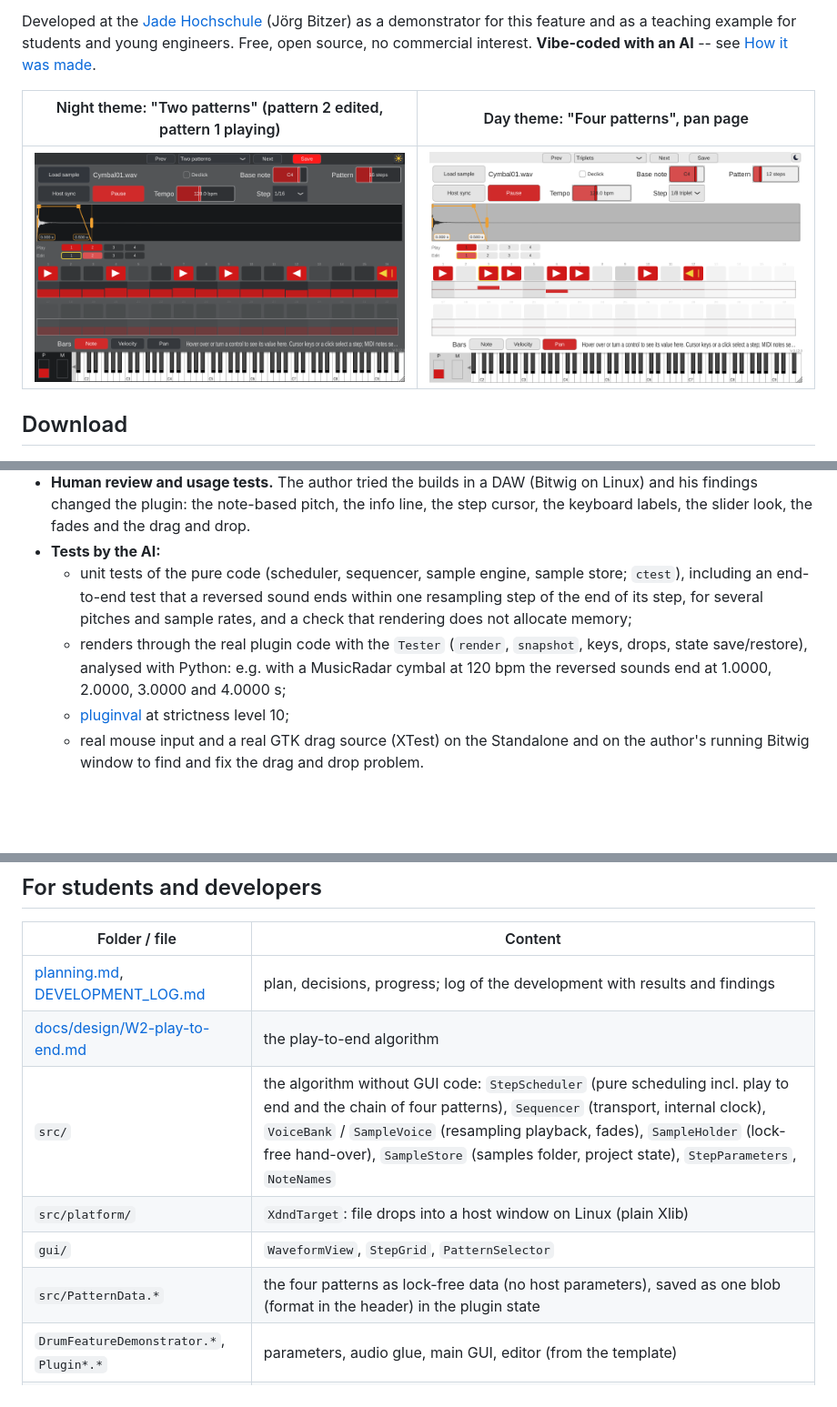
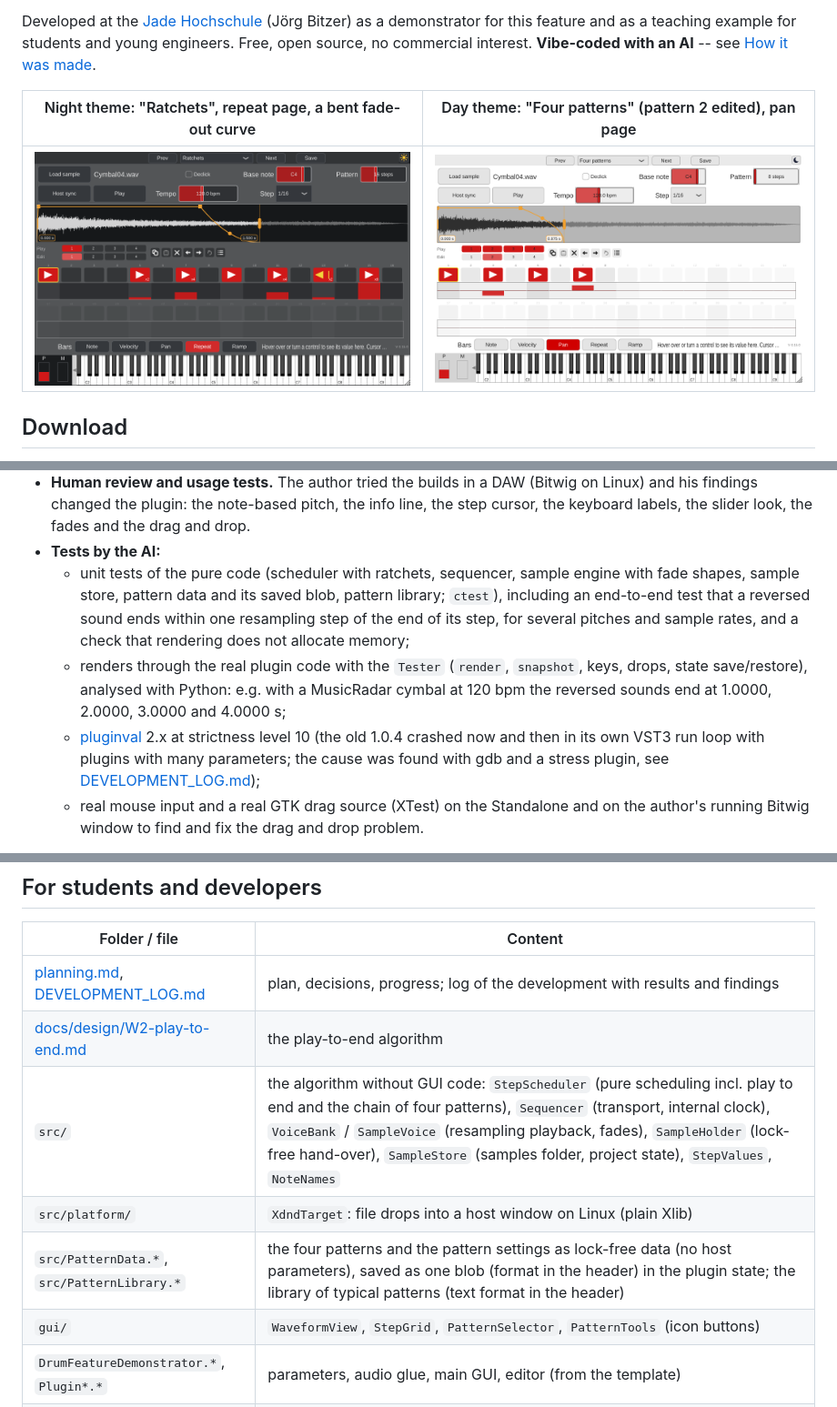
Before and after one commit to JoergBitzer/DrumFeatureDemonstrator, a Markdown page: README.md, 3 parts joined by grey strips. Shown at 91% size. Drawn GitHub-style; pictures changed too: docs/img/drumfeature_day.png, docs/img/drumfeature_night.png; blank space fills up the shorter version.

Commit message:
Release 0.15.0 material: new screenshots, README, manual (PDF rebuilt), ReadMeFirst, release notes
Co-Authored-By: Claude Sonnet 5.5 <noreply@anthropic.com>

```diff
--- a/README.md
+++ b/README.md
@@ -10,7 +10,7 @@ Developed at the [Jade Hochschule](https://www.kvraudio.com/developer/jade-hochs
 engineers. Free, open source, no commercial interest. **Vibe-coded with an AI** -- see
 [How it was made](#how-it-was-made).
 
-| Night theme: "Two patterns" (pattern 2 edited, pattern 1 playing) | Day theme: "Four patterns", pan page |
+| Night theme: "Ratchets", repeat page, a bent fade-out curve | Day theme: "Four patterns" (pattern 2 edited), pan page |
 |---|---|
 | ![DrumFeatureDemonstrator, night theme](docs/img/drumfeature_night.png) | ![DrumFeatureDemonstrator, day theme](docs/img/drumfeature_day.png) |
 
@@ -102,13 +102,15 @@ To be honest: DrumFeatureDemonstrator is **vibe-coded**. The code was written by
   changed the plugin: the note-based pitch, the info line, the step cursor, the keyboard labels, the slider look,
   the fades and the drag and drop.
 - **Tests by the AI:**
-  - unit tests of the pure code (scheduler, sequencer, sample engine, sample store; `ctest`), including an
+  - unit tests of the pure code (scheduler with ratchets, sequencer, sample engine with fade shapes, sample store, pattern data and
+    its saved blob, pattern library; `ctest`), including an
     end-to-end test that a reversed sound ends within one resampling step of the end of its step, for several
     pitches and sample rates, and a check that rendering does not allocate memory;
   - renders through the real plugin code with the `Tester` (`render`, `snapshot`, keys, drops, state save/restore),
     analysed with Python: e.g. with a MusicRadar cymbal at 120 bpm the reversed sounds end at 1.0000, 2.0000,
     3.0000 and 4.0000 s;
-  - [pluginval](https://github.com/Tracktion/pluginval) at strictness level 10;
+  - [pluginval](https://github.com/Tracktion/pluginval) 2.x at strictness level 10 (the old 1.0.4 crashed now and then in its own VST3
+    run loop with plugins with many parameters; the cause was found with gdb and a stress plugin, see [DEVELOPMENT_LOG.md](DEVELOPMENT_LOG.md));
   - real mouse input and a real GTK drag source (XTest) on the Standalone and on the author's running
     Bitwig window to find and fix the drag and drop problem.
 
@@ -153,10 +155,10 @@ the zips are attached to the workflow run.
 |---|---|
 | [planning.md](planning.md), [DEVELOPMENT_LOG.md](DEVELOPMENT_LOG.md) | plan, decisions, progress; log of the development with results and findings |
 | [docs/design/W2-play-to-end.md](docs/design/W2-play-to-end.md) | the play-to-end algorithm |
-| `src/` | the algorithm without GUI code: `StepScheduler` (pure scheduling incl. play to end and the chain of four patterns), `Sequencer` (transport, internal clock), `VoiceBank` / `SampleVoice` (resampling playback, fades), `SampleHolder` (lock-free hand-over), `SampleStore` (samples folder, project state), `StepParameters`, `NoteNames` |
+| `src/` | the algorithm without GUI code: `StepScheduler` (pure scheduling incl. play to end and the chain of four patterns), `Sequencer` (transport, internal clock), `VoiceBank` / `SampleVoice` (resampling playback, fades), `SampleHolder` (lock-free hand-over), `SampleStore` (samples folder, project state), `StepValues`, `NoteNames` |
 | `src/platform/` | `XdndTarget`: file drops into a host window on Linux (plain Xlib) |
-| `gui/` | `WaveformView`, `StepGrid`, `PatternSelector` |
-| `src/PatternData.*` | the four patterns as lock-free data (no host parameters), saved as one blob (format in the header) in the plugin state |
+| `src/PatternData.*`, `src/PatternLibrary.*` | the four patterns and the pattern settings as lock-free data (no host parameters), saved as one blob (format in the header) in the plugin state; the library of typical patterns (text format in the header) |
+| `gui/` | `WaveformView`, `StepGrid`, `PatternSelector`, `PatternTools` (icon buttons) |
 | `DrumFeatureDemonstrator.*`, `Plugin*.*` | parameters, audio glue, main GUI, editor (from the template) |
 | `tests/` | unit tests (`juce::UnitTest`, CTest); `tests/manual/` small tools to test drag and drop by hand |
 | `tools/` | template helpers (preset handler, day/night look, pluginval scripts), the `Tester`, `fetch_samples.sh`, `make_factory_presets.py` |
```
Also changed, not shown: other parts of README.md (+1 -1 lines), docs/manual/images/GUI.png, 4 other files.
